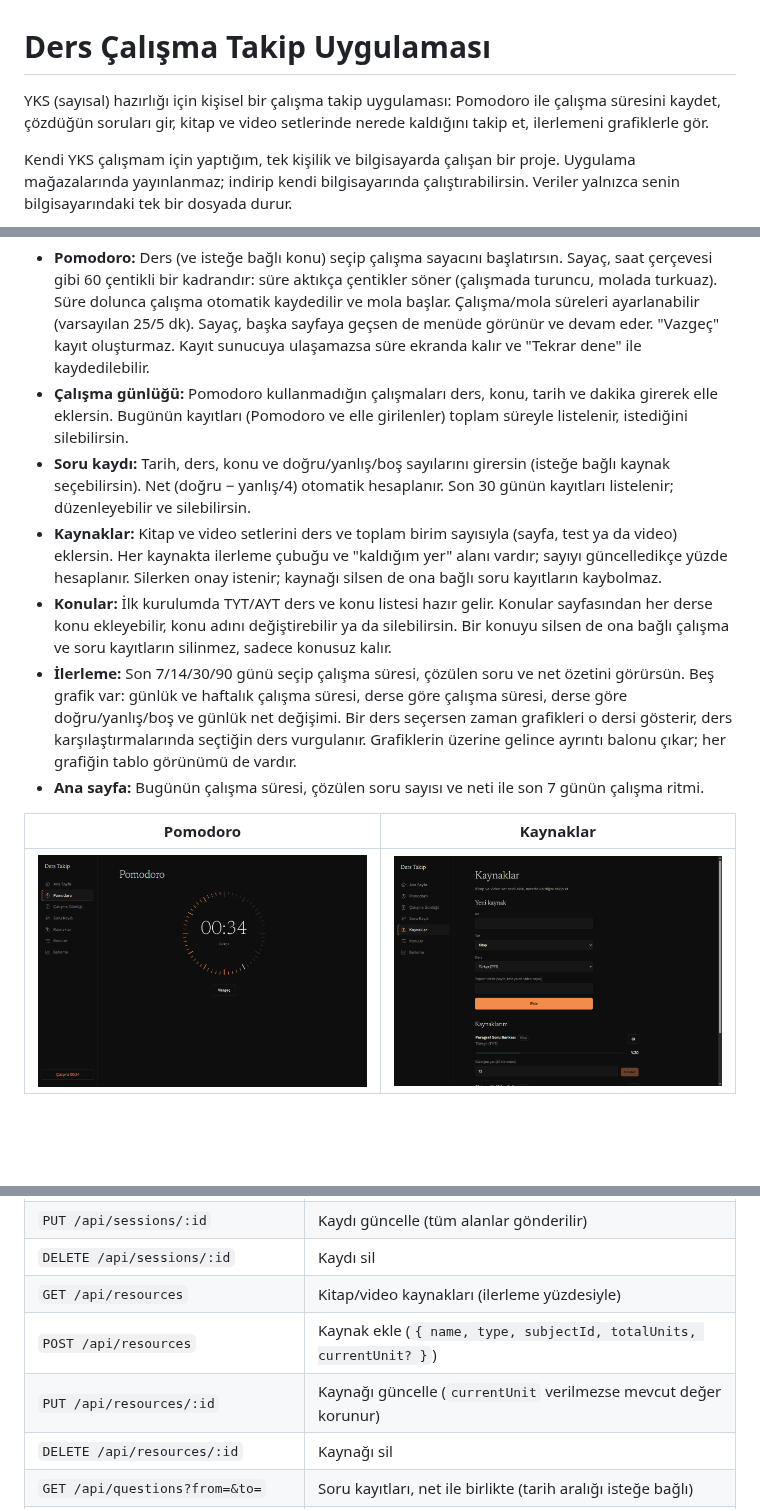
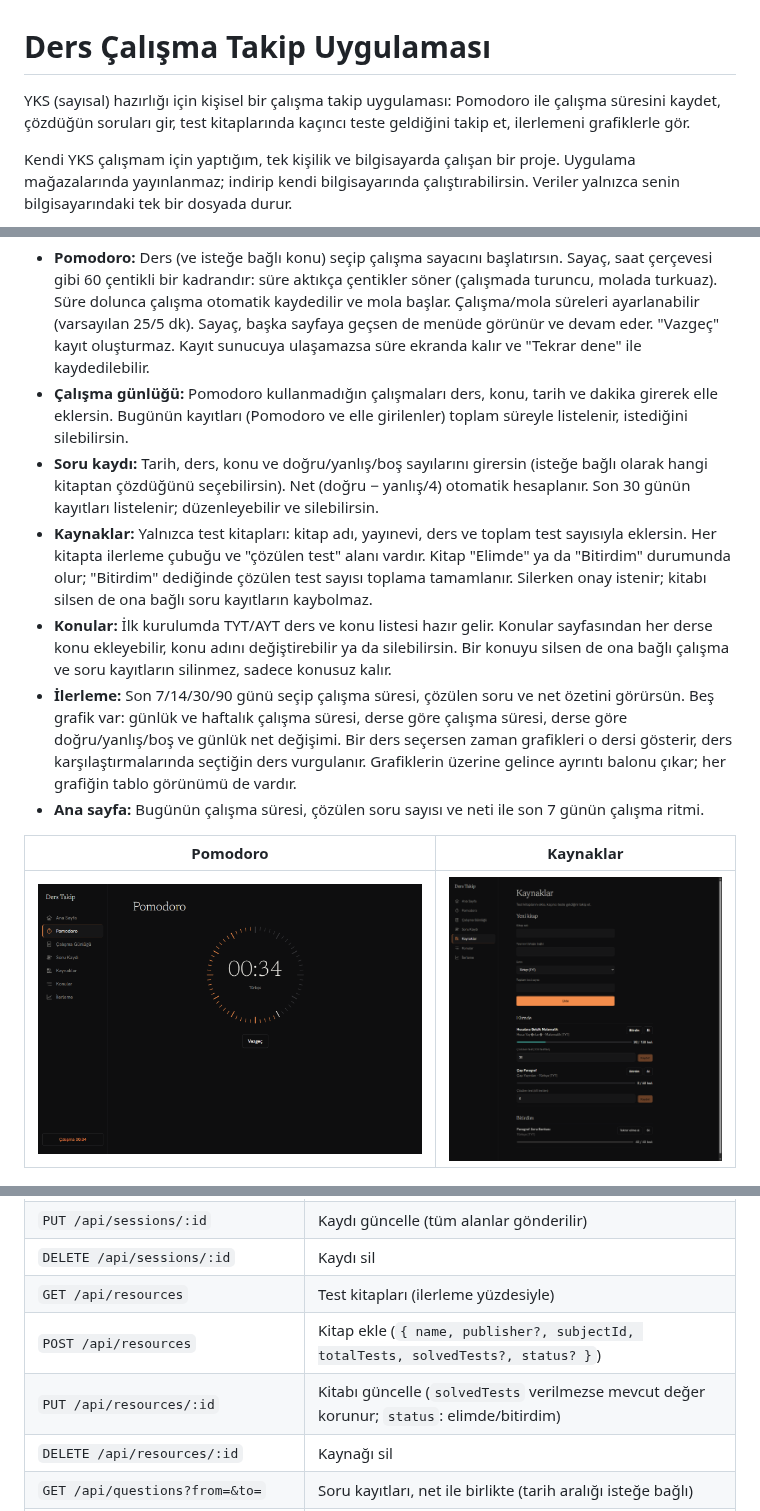
Before and after one commit to yusufoztoprak495-star/ders-takip, a Markdown page: README.md, 3 parts joined by grey strips. GitHub-like rendering; pictures changed too: docs/screenshots/kaynaklar.png; blank space fills up the shorter version.

```diff
--- a/README.md
+++ b/README.md
@@ -1,6 +1,6 @@
 # Ders Çalışma Takip Uygulaması
 
-YKS (sayısal) hazırlığı için kişisel bir çalışma takip uygulaması: Pomodoro ile çalışma süresini kaydet, çözdüğün soruları gir, kitap ve video setlerinde nerede kaldığını takip et, ilerlemeni grafiklerle gör.
+YKS (sayısal) hazırlığı için kişisel bir çalışma takip uygulaması: Pomodoro ile çalışma süresini kaydet, çözdüğün soruları gir, test kitaplarında kaçıncı teste geldiğini takip et, ilerlemeni grafiklerle gör.
 
 Kendi YKS çalışmam için yaptığım, tek kişilik ve bilgisayarda çalışan bir proje. Uygulama mağazalarında yayınlanmaz; indirip kendi bilgisayarında çalıştırabilirsin. Veriler yalnızca senin bilgisayarındaki tek bir dosyada durur.
 
@@ -10,8 +10,8 @@ Kendi YKS çalışmam için yaptığım, tek kişilik ve bilgisayarda çalışan
 
 - **Pomodoro:** Ders (ve isteğe bağlı konu) seçip çalışma sayacını başlatırsın. Sayaç, saat çerçevesi gibi 60 çentikli bir kadrandır: süre aktıkça çentikler söner (çalışmada turuncu, molada turkuaz). Süre dolunca çalışma otomatik kaydedilir ve mola başlar. Çalışma/mola süreleri ayarlanabilir (varsayılan 25/5 dk). Sayaç, başka sayfaya geçsen de menüde görünür ve devam eder. "Vazgeç" kayıt oluşturmaz. Kayıt sunucuya ulaşamazsa süre ekranda kalır ve "Tekrar dene" ile kaydedilebilir.
 - **Çalışma günlüğü:** Pomodoro kullanmadığın çalışmaları ders, konu, tarih ve dakika girerek elle eklersin. Bugünün kayıtları (Pomodoro ve elle girilenler) toplam süreyle listelenir, istediğini silebilirsin.
-- **Soru kaydı:** Tarih, ders, konu ve doğru/yanlış/boş sayılarını girersin (isteğe bağlı kaynak seçebilirsin). Net (doğru − yanlış/4) otomatik hesaplanır. Son 30 günün kayıtları listelenir; düzenleyebilir ve silebilirsin.
-- **Kaynaklar:** Kitap ve video setlerini ders ve toplam birim sayısıyla (sayfa, test ya da video) eklersin. Her kaynakta ilerleme çubuğu ve "kaldığım yer" alanı vardır; sayıyı güncelledikçe yüzde hesaplanır. Silerken onay istenir; kaynağı silsen de ona bağlı soru kayıtların kaybolmaz.
+- **Soru kaydı:** Tarih, ders, konu ve doğru/yanlış/boş sayılarını girersin (isteğe bağlı olarak hangi kitaptan çözdüğünü seçebilirsin). Net (doğru − yanlış/4) otomatik hesaplanır. Son 30 günün kayıtları listelenir; düzenleyebilir ve silebilirsin.
+- **Kaynaklar:** Yalnızca test kitapları: kitap adı, yayınevi, ders ve toplam test sayısıyla eklersin. Her kitapta ilerleme çubuğu ve "çözülen test" alanı vardır. Kitap "Elimde" ya da "Bitirdim" durumunda olur; "Bitirdim" dediğinde çözülen test sayısı toplama tamamlanır. Silerken onay istenir; kitabı silsen de ona bağlı soru kayıtların kaybolmaz.
 - **Konular:** İlk kurulumda TYT/AYT ders ve konu listesi hazır gelir. Konular sayfasından her derse konu ekleyebilir, konu adını değiştirebilir ya da silebilirsin. Bir konuyu silsen de ona bağlı çalışma ve soru kayıtların silinmez, sadece konusuz kalır.
 - **İlerleme:** Son 7/14/30/90 günü seçip çalışma süresi, çözülen soru ve net özetini görürsün. Beş grafik var: günlük ve haftalık çalışma süresi, derse göre çalışma süresi, derse göre doğru/yanlış/boş ve günlük net değişimi. Bir ders seçersen zaman grafikleri o dersi gösterir, ders karşılaştırmalarında seçtiğin ders vurgulanır. Grafiklerin üzerine gelince ayrıntı balonu çıkar; her grafiğin tablo görünümü de vardır.
 - **Ana sayfa:** Bugünün çalışma süresi, çözülen soru sayısı ve neti ile son 7 günün çalışma ritmi.
@@ -115,9 +115,9 @@ Arayüz şu uçları kullanır. Hatalar Türkçe mesajla ve uygun durum koduyla
 | `POST /api/sessions`                        | Çalışma kaydı ekle (`{ subjectId, topicId, startedAt, durationSeconds, entryType }`)         |
 | `PUT /api/sessions/:id`                     | Kaydı güncelle (tüm alanlar gönderilir)                                                      |
 | `DELETE /api/sessions/:id`                  | Kaydı sil                                                                                    |
-| `GET /api/resources`                        | Kitap/video kaynakları (ilerleme yüzdesiyle)                                                 |
-| `POST /api/resources`                       | Kaynak ekle (`{ name, type, subjectId, totalUnits, currentUnit? }`)                          |
-| `PUT /api/resources/:id`                    | Kaynağı güncelle (`currentUnit` verilmezse mevcut değer korunur)                             |
+| `GET /api/resources`                        | Test kitapları (ilerleme yüzdesiyle)                                                         |
+| `POST /api/resources`                       | Kitap ekle (`{ name, publisher?, subjectId, totalTests, solvedTests?, status? }`)            |
+| `PUT /api/resources/:id`                    | Kitabı güncelle (`solvedTests` verilmezse mevcut değer korunur; `status`: elimde/bitirdim)   |
 | `DELETE /api/resources/:id`                 | Kaynağı sil                                                                                  |
 | `GET /api/questions?from=&to=`              | Soru kayıtları, net ile birlikte (tarih aralığı isteğe bağlı)                                |
 | `POST /api/questions`                       | Soru kaydı ekle (`{ date, subjectId, topicId?, correct, wrong, blank, resourceId? }`)        |
```
Also changed, not shown: other parts of README.md (+2 -2 lines), CLAUDE.md (+1 -1 lines), 10 other files.
